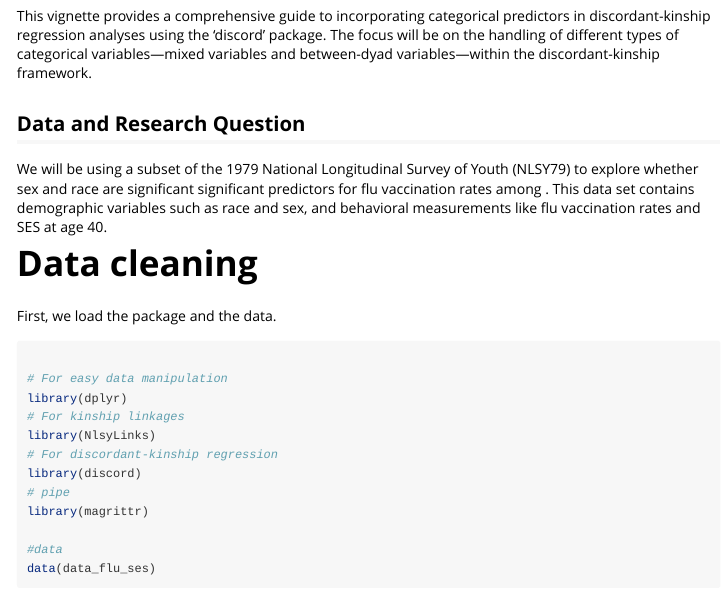
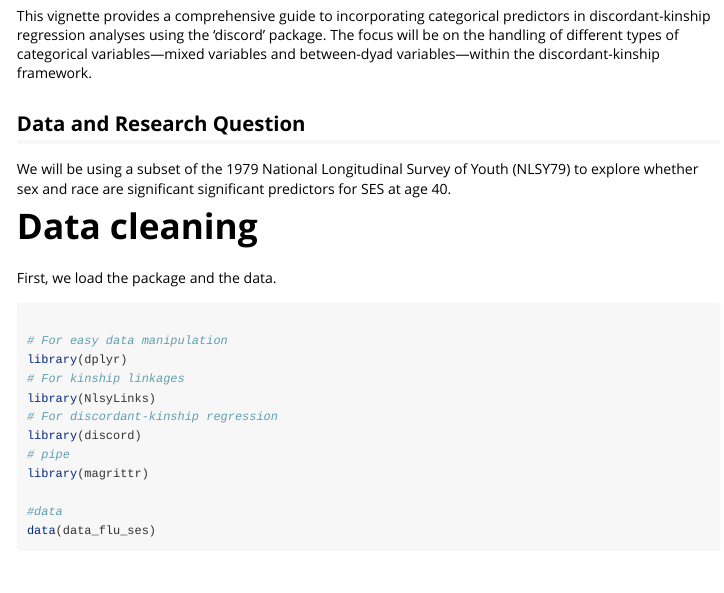
Before and after one commit to R-Computing-Lab/discord, an R Markdown document (vignettes/categorical_predictors.Rmd): the page in a window 1100 px wide, from 210 px down. Rendered offline with R 4.5, knitr and Pandoc, with nearby package versions; some code elsewhere in the file could not run offline.

Commit message:
Update categorical_predictors.Rmd

```diff
--- a/vignettes/categorical_predictors.Rmd
+++ b/vignettes/categorical_predictors.Rmd
@@ -24,7 +24,7 @@ This vignette provides a comprehensive guide to incorporating categorical predic
 
 ## Data and Research Question
 
-We will be using a subset of the 1979 National Longitudinal Survey of Youth (NLSY79) to explore whether sex and race are significant significant predictors for flu vaccination rates among . This data set contains demographic variables such as race and sex, and behavioral measurements like flu vaccination rates and SES at age 40.
+We will be using a subset of the 1979 National Longitudinal Survey of Youth (NLSY79) to explore whether sex and race are significant significant predictors for SES at age 40.
 
 
 # Data cleaning
```
